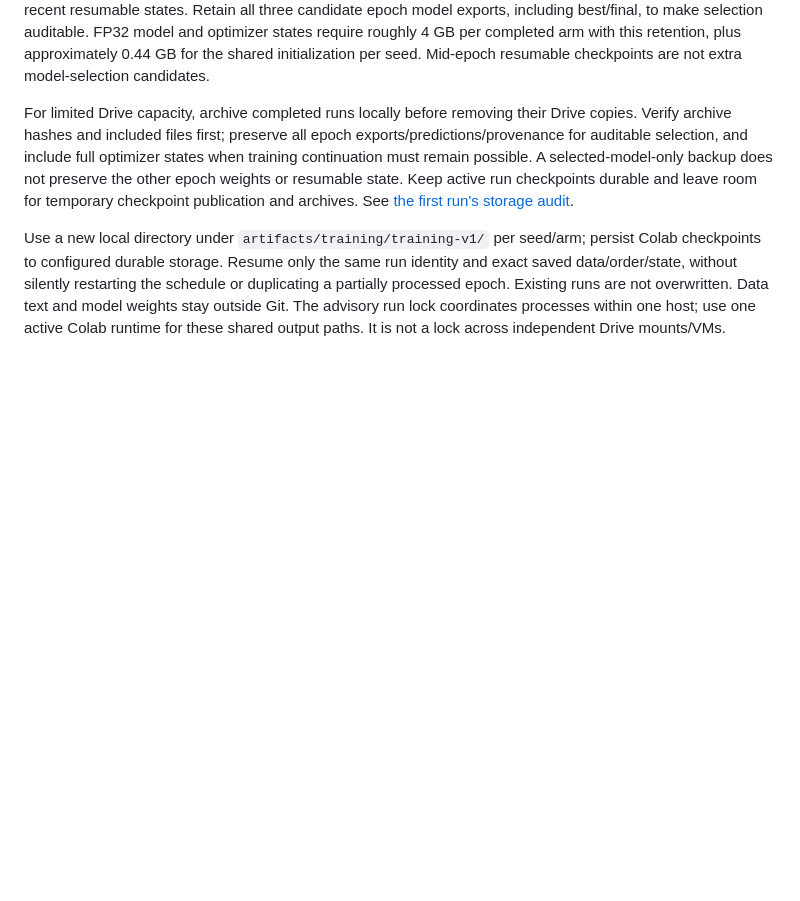
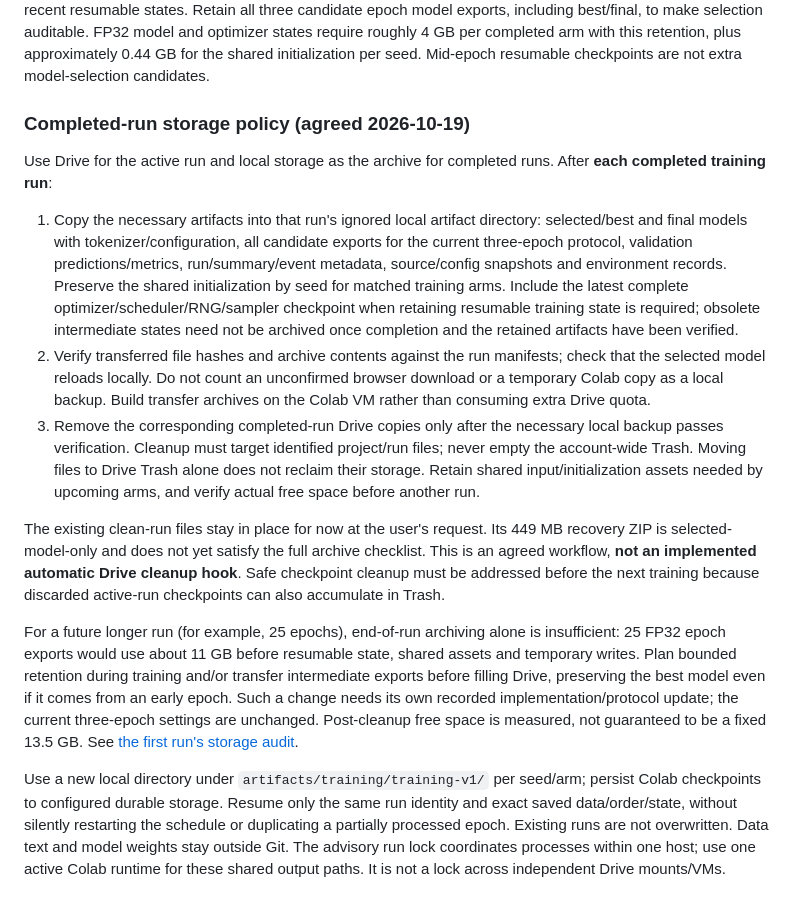
Before and after one commit to kckagancan/cmpe586-turkish-punctuation, a Markdown page: docs/training-protocol.md, the part around the change. Drawn GitHub-style; blank space fills up the shorter version.

Commit message:
Document local archiving after each training run

```diff
--- a/docs/training-protocol.md
+++ b/docs/training-protocol.md
@@ -262,13 +262,43 @@ optimizer states require roughly 4 GB per completed arm with this retention,
 plus approximately 0.44 GB for the shared initialization per seed.
 Mid-epoch resumable checkpoints are not extra model-selection candidates.
 
-For limited Drive capacity, archive completed runs locally before removing their
-Drive copies. Verify archive hashes and included files first; preserve all epoch
-exports/predictions/provenance for auditable selection, and include full optimizer
-states when training continuation must remain possible. A selected-model-only
-backup does not preserve the other epoch weights or resumable state. Keep active
-run checkpoints durable and leave room for temporary checkpoint publication and
-archives. See [the first run's storage audit](backup-verification.md).
+### Completed-run storage policy (agreed 2026-10-19)
+
+Use Drive for the active run and local storage as the archive for completed runs.
+After **each completed training run**:
+
+1. Copy the necessary artifacts into that run's ignored local artifact directory:
+   selected/best and final models with tokenizer/configuration, all candidate
+   exports for the current three-epoch protocol, validation predictions/metrics,
+   run/summary/event metadata, source/config snapshots and environment records.
+   Preserve the shared initialization by seed for matched training arms. Include
+   the latest complete optimizer/scheduler/RNG/sampler checkpoint when retaining
+   resumable training state is required; obsolete intermediate states need not be
+   archived once completion and the retained artifacts have been verified.
+2. Verify transferred file hashes and archive contents against the run manifests;
+   check that the selected model reloads locally. Do not count an unconfirmed
+   browser download or a temporary Colab copy as a local backup. Build transfer
+   archives on the Colab VM rather than consuming extra Drive quota.
+3. Remove the corresponding completed-run Drive copies only after the necessary
+   local backup passes verification. Cleanup must target identified project/run
+   files; never empty the account-wide Trash. Moving files to Drive Trash alone
+   does not reclaim their storage. Retain shared input/initialization assets
+   needed by upcoming arms, and verify actual free space before another run.
+
+The existing clean-run files stay in place for now at the user's request. Its
+449 MB recovery ZIP is selected-model-only and does not yet satisfy the full
+archive checklist. This is an agreed workflow, **not an implemented automatic
+Drive cleanup hook**. Safe checkpoint cleanup must be addressed before the next
+training because discarded active-run checkpoints can also accumulate in Trash.
+
+For a future longer run (for example, 25 epochs), end-of-run archiving alone is
+insufficient: 25 FP32 epoch exports would use about 11 GB before resumable state,
+shared assets and temporary writes. Plan bounded retention during training and/or
+transfer intermediate exports before filling Drive, preserving the best model
+even if it comes from an early epoch. Such a change needs its own recorded
+implementation/protocol update; the current three-epoch settings are unchanged.
+Post-cleanup free space is measured, not guaranteed to be a fixed 13.5 GB.
+See [the first run's storage audit](backup-verification.md).
 
 Use a new local directory under `artifacts/training/training-v1/` per seed/arm;
 persist Colab checkpoints to configured durable storage. Resume only the same
```
Also changed, not shown: docs/project-brief.md (+21 -0 lines).
